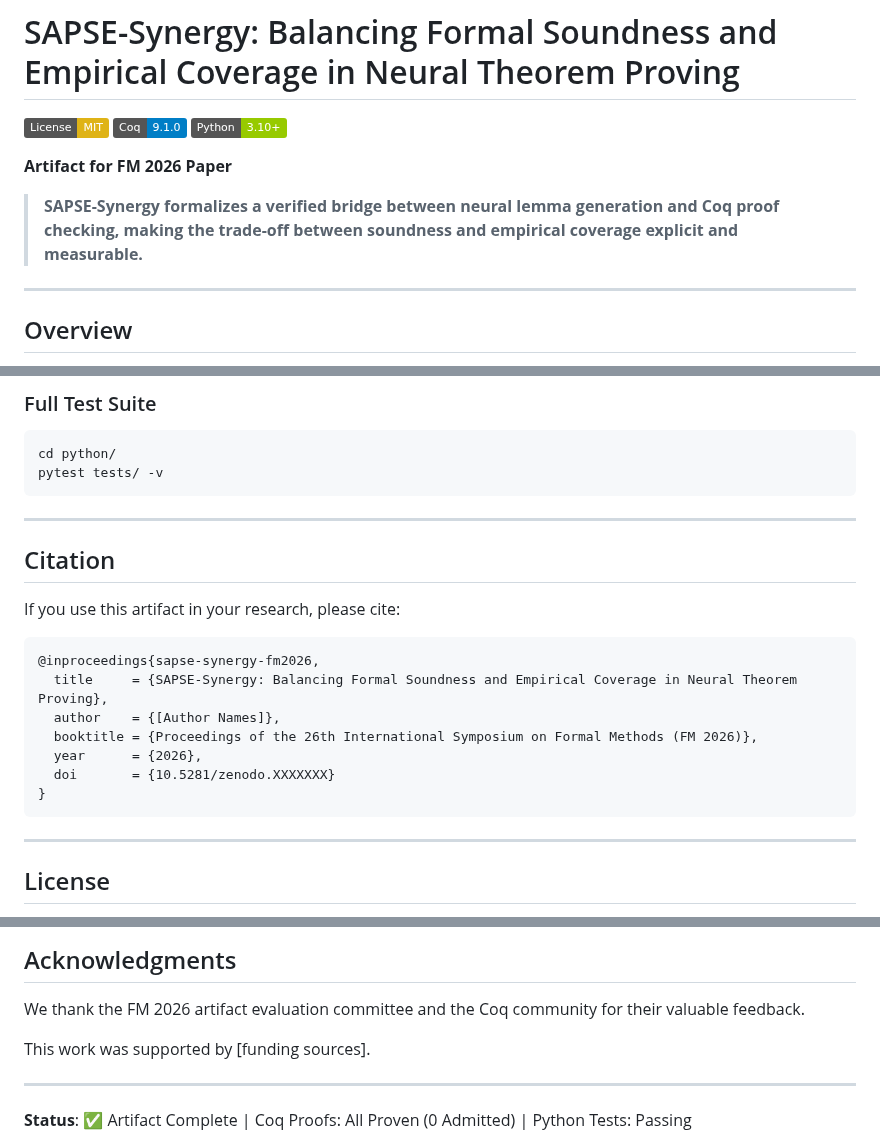
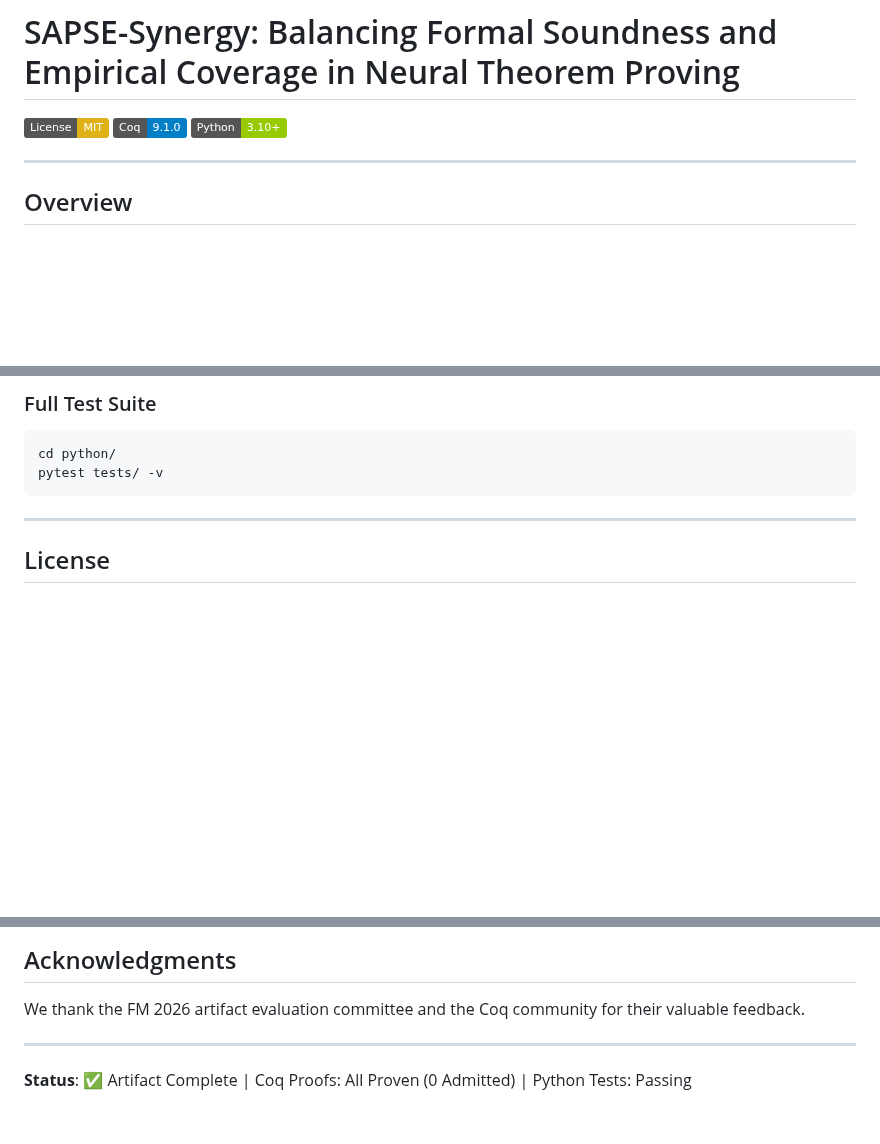
Before and after one commit to leochenminrui/SAPSE-Synergy, a Markdown page: README.md, 3 parts joined by grey strips. Rendered like a GitHub page; badges without logos; blank space fills up the shorter version.

````diff
--- a/README.md
+++ b/README.md
@@ -3,10 +3,6 @@
 [![License: MIT](https://img.shields.io/badge/License-MIT-yellow.svg)](LICENSE)
 [![Coq](https://img.shields.io/badge/Coq-9.1.0-blue.svg)](https://coq.inria.fr/)
 [![Python](https://img.shields.io/badge/Python-3.10+-green.svg)](https://www.python.org/)
-
-**Artifact for FM 2026 Paper**
-
-> **SAPSE-Synergy formalizes a verified bridge between neural lemma generation and Coq proof checking, making the trade-off between soundness and empirical coverage explicit and measurable.**
 
 ---
 
@@ -321,23 +317,6 @@ bash run_full_experiment.sh --limit 10
 cd python/
 pytest tests/ -v
 ```
-
----
-
-## Citation
-
-If you use this artifact in your research, please cite:
-
-```bibtex
-@inproceedings{sapse-synergy-fm2026,
-  title     = {SAPSE-Synergy: Balancing Formal Soundness and Empirical Coverage in Neural Theorem Proving},
-  author    = {[Author Names]},
-  booktitle = {Proceedings of the 26th International Symposium on Formal Methods (FM 2026)},
-  year      = {2026},
-  doi       = {10.5281/zenodo.XXXXXXX}
-}
-```
-
 ---
 
 ## License
@@ -368,8 +347,6 @@ For questions about artifact evaluation or reproduction:
 
 We thank the FM 2026 artifact evaluation committee and the Coq community for their valuable feedback.
 
-This work was supported by [funding sources].
-
 ---
 
 **Status**: ✅ Artifact Complete | Coq Proofs: All Proven (0 Admitted) | Python Tests: Passing
````
